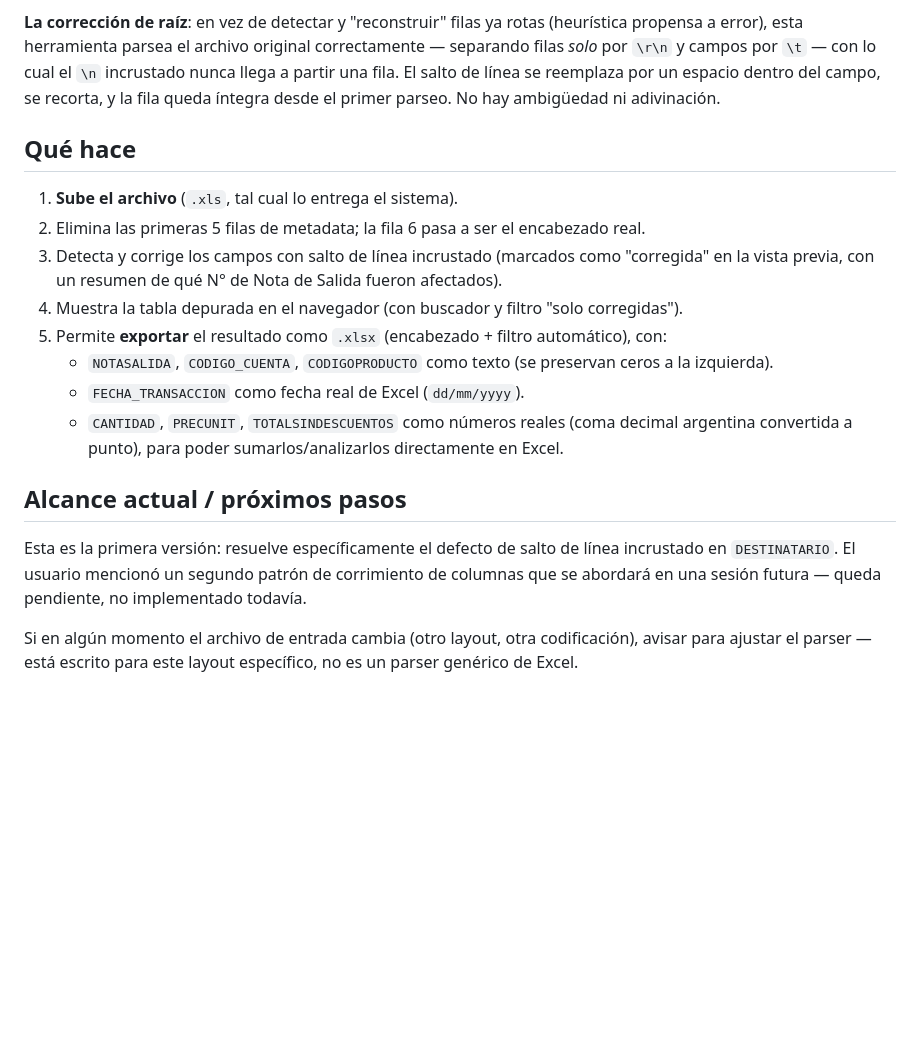
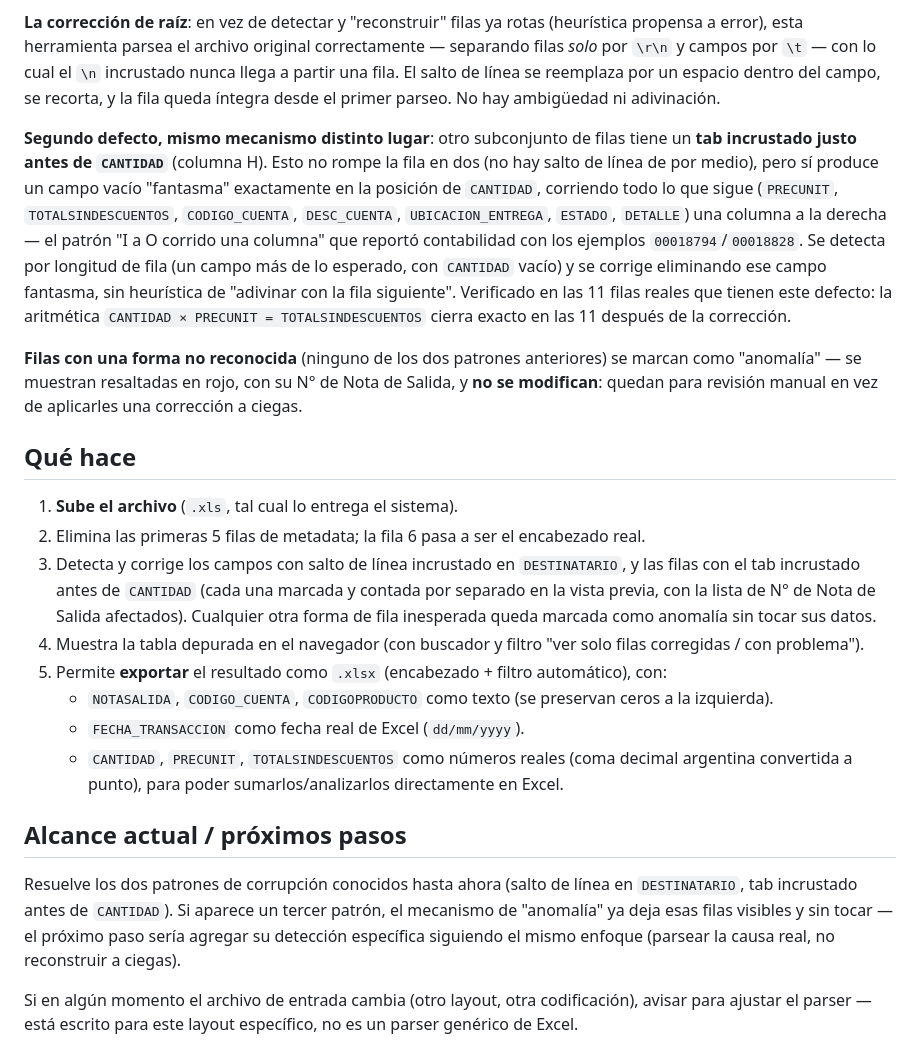
Before and after one commit to tomasagostinelli74/CP---Control, a Markdown page: README.md, the part around the change. GitHub-like rendering; blank space fills up the shorter version.

Commit message:
Actualiza README con el segundo defecto corregido
Co-Authored-By: Claude Sonnet 5 <noreply@anthropic.com>

```diff
--- a/README.md
+++ b/README.md
@@ -25,13 +25,32 @@ filas *solo* por `\r\n` y campos por `\t` — con lo cual el `\n` incrustado nun
 partir una fila. El salto de línea se reemplaza por un espacio dentro del campo, se recorta,
 y la fila queda íntegra desde el primer parseo. No hay ambigüedad ni adivinación.
 
+**Segundo defecto, mismo mecanismo distinto lugar**: otro subconjunto de filas tiene un
+**tab incrustado justo antes de `CANTIDAD`** (columna H). Esto no rompe la fila en dos (no
+hay salto de línea de por medio), pero sí produce un campo vacío "fantasma" exactamente en
+la posición de `CANTIDAD`, corriendo todo lo que sigue (`PRECUNIT`, `TOTALSINDESCUENTOS`,
+`CODIGO_CUENTA`, `DESC_CUENTA`, `UBICACION_ENTREGA`, `ESTADO`, `DETALLE`) una columna a la
+derecha — el patrón "I a O corrido una columna" que reportó contabilidad con los ejemplos
+`00018794`/`00018828`. Se detecta por longitud de fila (un campo más de lo esperado, con
+`CANTIDAD` vacío) y se corrige eliminando ese campo fantasma, sin heurística de "adivinar
+con la fila siguiente". Verificado en las 11 filas reales que tienen este defecto: la
+aritmética `CANTIDAD × PRECUNIT = TOTALSINDESCUENTOS` cierra exacto en las 11 después de
+la corrección.
+
+**Filas con una forma no reconocida** (ninguno de los dos patrones anteriores) se marcan
+como "anomalía" — se muestran resaltadas en rojo, con su N° de Nota de Salida, y **no se
+modifican**: quedan para revisión manual en vez de aplicarles una corrección a ciegas.
+
 ## Qué hace
 
 1. **Sube el archivo** (`.xls`, tal cual lo entrega el sistema).
 2. Elimina las primeras 5 filas de metadata; la fila 6 pasa a ser el encabezado real.
-3. Detecta y corrige los campos con salto de línea incrustado (marcados como "corregida"
-   en la vista previa, con un resumen de qué N° de Nota de Salida fueron afectados).
-4. Muestra la tabla depurada en el navegador (con buscador y filtro "solo corregidas").
+3. Detecta y corrige los campos con salto de línea incrustado en `DESTINATARIO`, y las
+   filas con el tab incrustado antes de `CANTIDAD` (cada una marcada y contada por
+   separado en la vista previa, con la lista de N° de Nota de Salida afectados). Cualquier
+   otra forma de fila inesperada queda marcada como anomalía sin tocar sus datos.
+4. Muestra la tabla depurada en el navegador (con buscador y filtro "ver solo filas
+   corregidas / con problema").
 5. Permite **exportar** el resultado como `.xlsx` (encabezado + filtro automático), con:
    - `NOTASALIDA`, `CODIGO_CUENTA`, `CODIGOPRODUCTO` como texto (se preservan ceros a la
      izquierda).
@@ -41,9 +60,11 @@ y la fila queda íntegra desde el primer parseo. No hay ambigüedad ni adivinaci
 
 ## Alcance actual / próximos pasos
 
-Esta es la primera versión: resuelve específicamente el defecto de salto de línea
-incrustado en `DESTINATARIO`. El usuario mencionó un segundo patrón de corrimiento de
-columnas que se abordará en una sesión futura — queda pendiente, no implementado todavía.
+Resuelve los dos patrones de corrupción conocidos hasta ahora (salto de línea en
+`DESTINATARIO`, tab incrustado antes de `CANTIDAD`). Si aparece un tercer patrón, el
+mecanismo de "anomalía" ya deja esas filas visibles y sin tocar — el próximo paso sería
+agregar su detección específica siguiendo el mismo enfoque (parsear la causa real, no
+reconstruir a ciegas).
 
 Si en algún momento el archivo de entrada cambia (otro layout, otra codificación), avisar
 para ajustar el parser — está escrito para este layout específico, no es un parser
```
